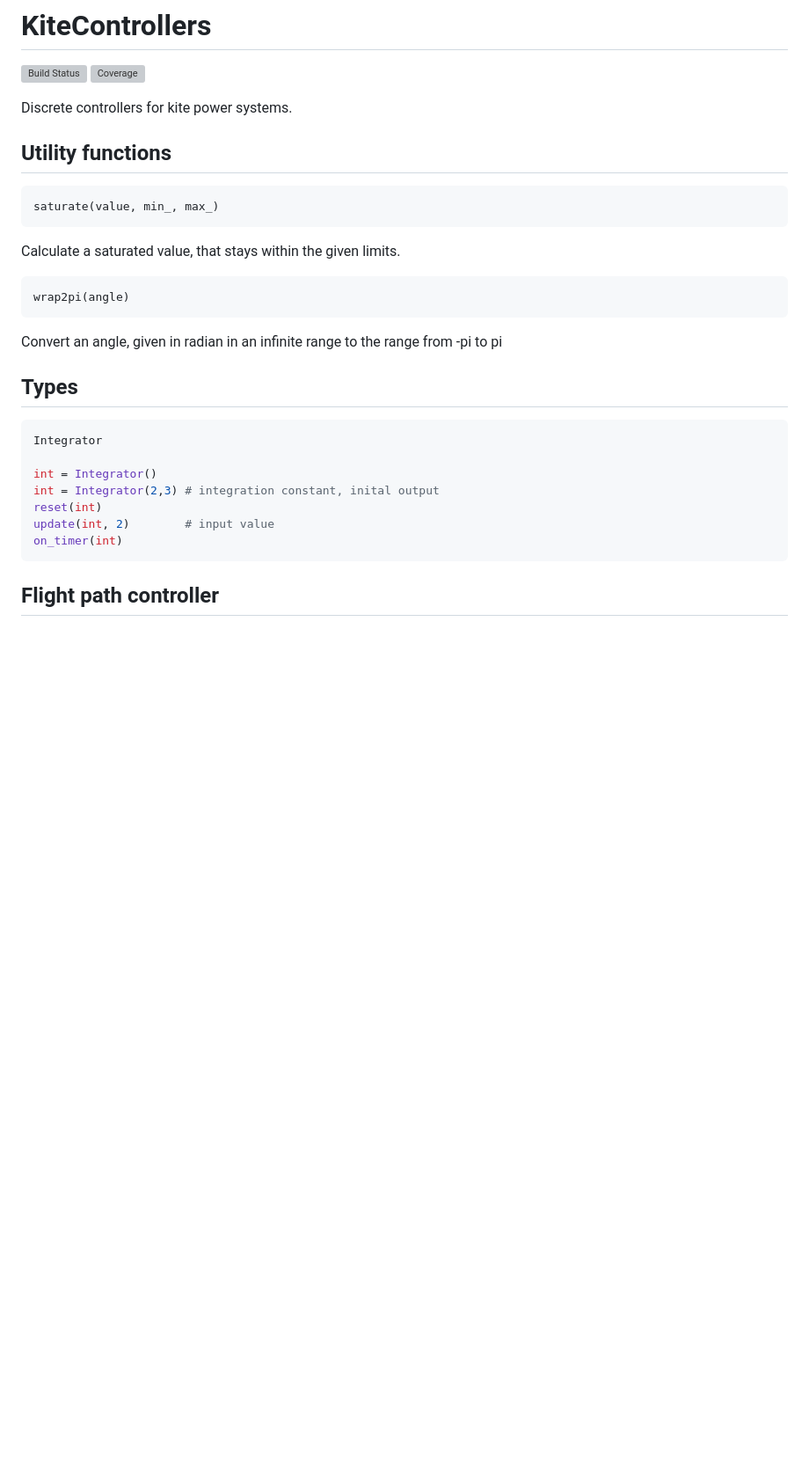
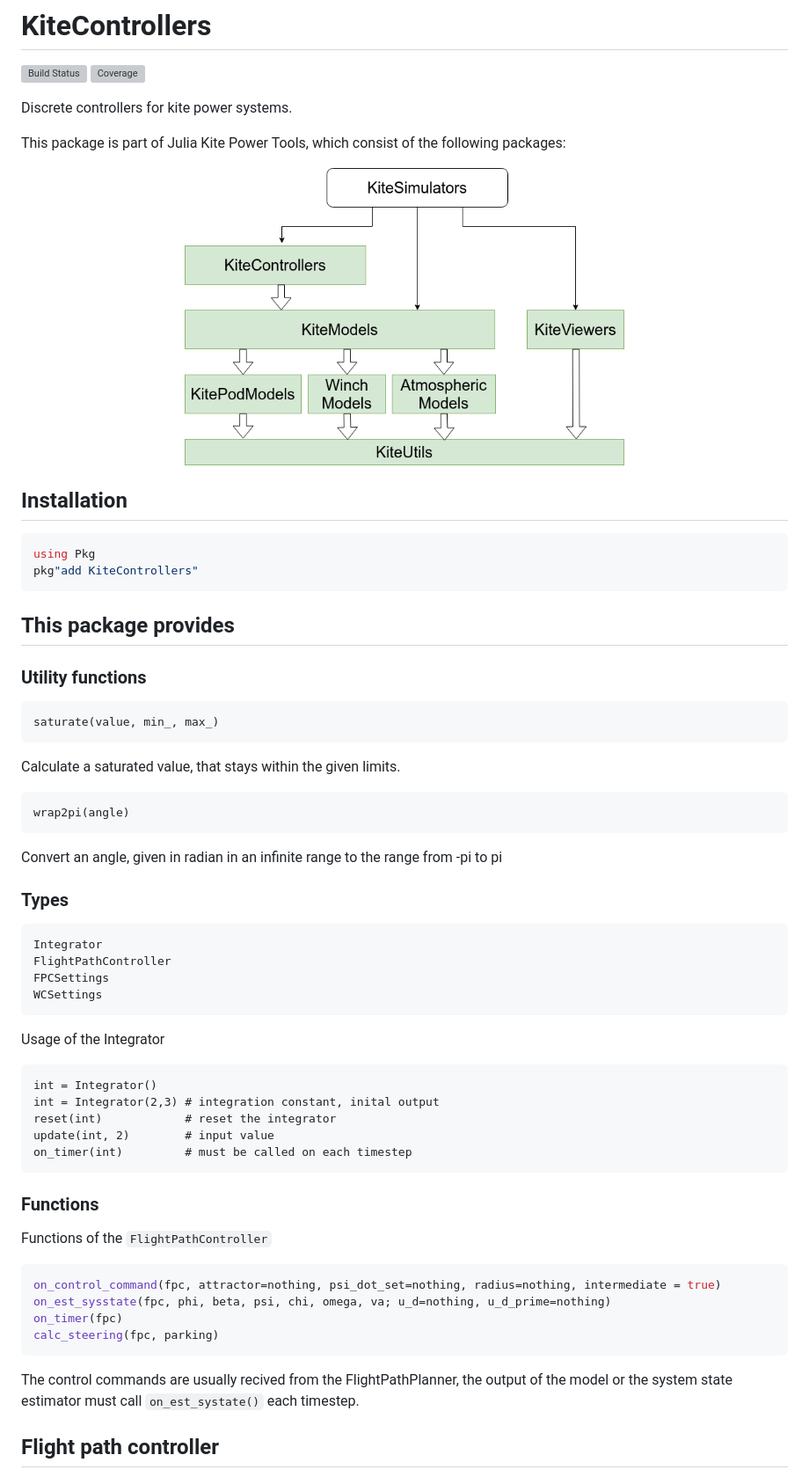
Before and after one commit to aenarete/KiteControllers.jl, a Markdown page: README.md, the part around the change printed below. Shown: that part at 88% size. Drawn GitHub-style; pictures changed too: doc/kite_power_tools.png (added); blank space fills up the shorter version; grey boxes are pictures that could not be loaded.

````diff
--- a/README.md
+++ b/README.md
@@ -4,7 +4,17 @@
 
 Discrete controllers for kite power systems.
 
-## Utility functions
+This package is part of Julia Kite Power Tools, which consist of the following packages:
+<p align="center"><img src="./doc/kite_power_tools.png" width="500" /></p>
+
+## Installation
+```julia
+using Pkg
+pkg"add KiteControllers"
+```
+
+## This package provides
+### Utility functions
 ```
 saturate(value, min_, max_)
 ```
@@ -14,14 +24,28 @@ wrap2pi(angle)
 ```
 Convert an angle, given in radian in an infinite range to the range from -pi to pi
 
-## Types
+### Types
 ```julia
 Integrator
-
+FlightPathController
+FPCSettings
+WCSettings
+```
+Usage of the Integrator
+```
 int = Integrator()
 int = Integrator(2,3) # integration constant, inital output
-reset(int)
+reset(int)            # reset the integrator
 update(int, 2)        # input value
-on_timer(int)
+on_timer(int)         # must be called on each timestep
 ```
+### Functions
+Functions of the `FlightPathController`
+```julia
+on_control_command(fpc, attractor=nothing, psi_dot_set=nothing, radius=nothing, intermediate = true)
+on_est_sysstate(fpc, phi, beta, psi, chi, omega, va; u_d=nothing, u_d_prime=nothing)
+on_timer(fpc)
+calc_steering(fpc, parking)
+```
+The control commands are usually recived from the FlightPathPlanner, the output of the model or the system state estimator must call `on_est_systate()` each timestep.
 ## Flight path controller
````
Also changed, not shown: other parts of README.md (+5 -2 lines).
